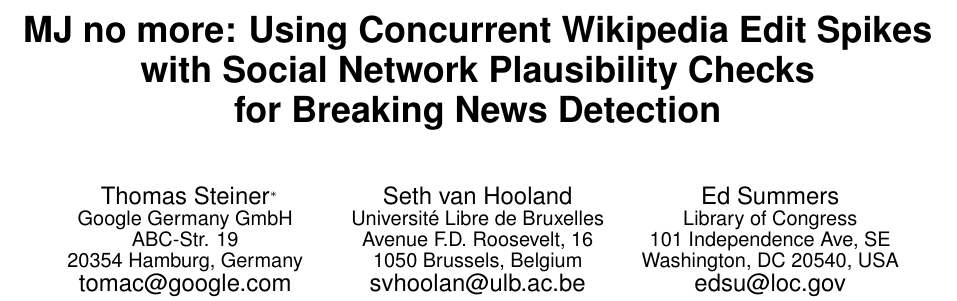
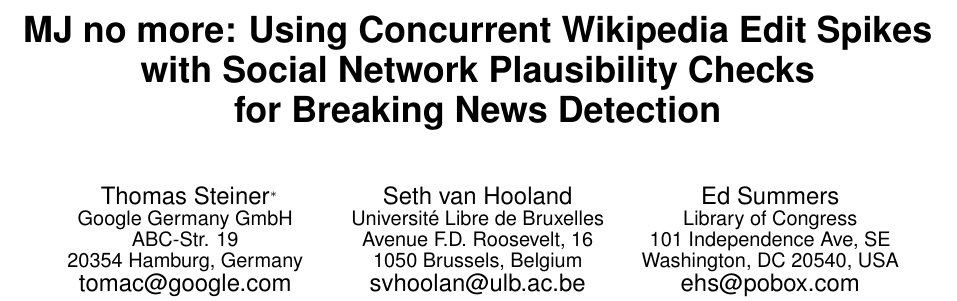
Before and after one commit to tomayac/wikipedia-irc, a LaTeX document (paper/www2013devtrack.tex): part of page 1 of 4, cut so that both start at the same text. Compiled offline with pdfLaTeX.

Commit message:
changed my email address

```diff
--- a/paper/www2013devtrack.tex
+++ b/paper/www2013devtrack.tex
@@ -97,7 +97,7 @@
 	\affaddr{Library of Congress}\\
 	\affaddr{101 Independence Ave, SE}\\
 	\affaddr{Washington, DC 20540, USA}\\
-	\email{edsu@loc.gov}
+	\email{ehs@pobox.com}
 }
 \maketitle
 \begin{abstract}
```
